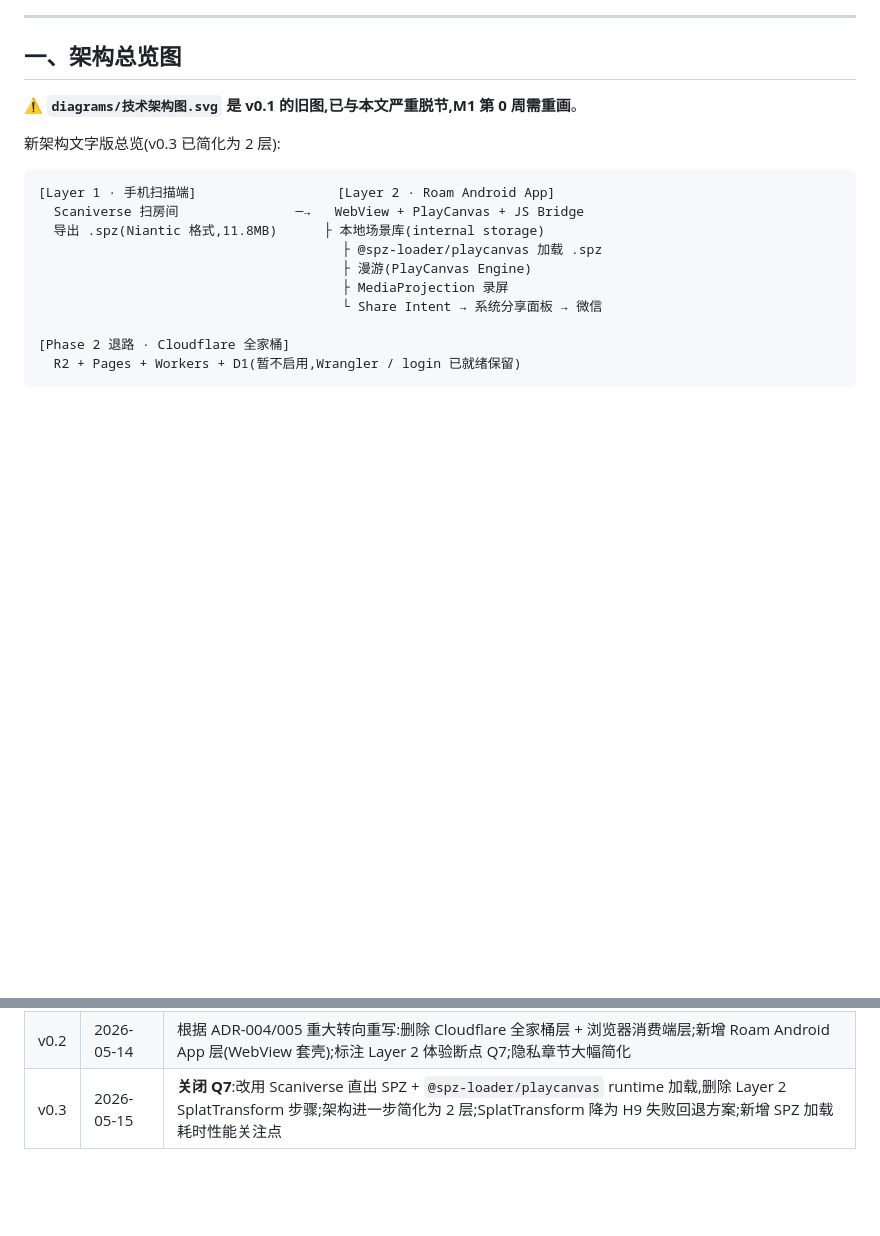
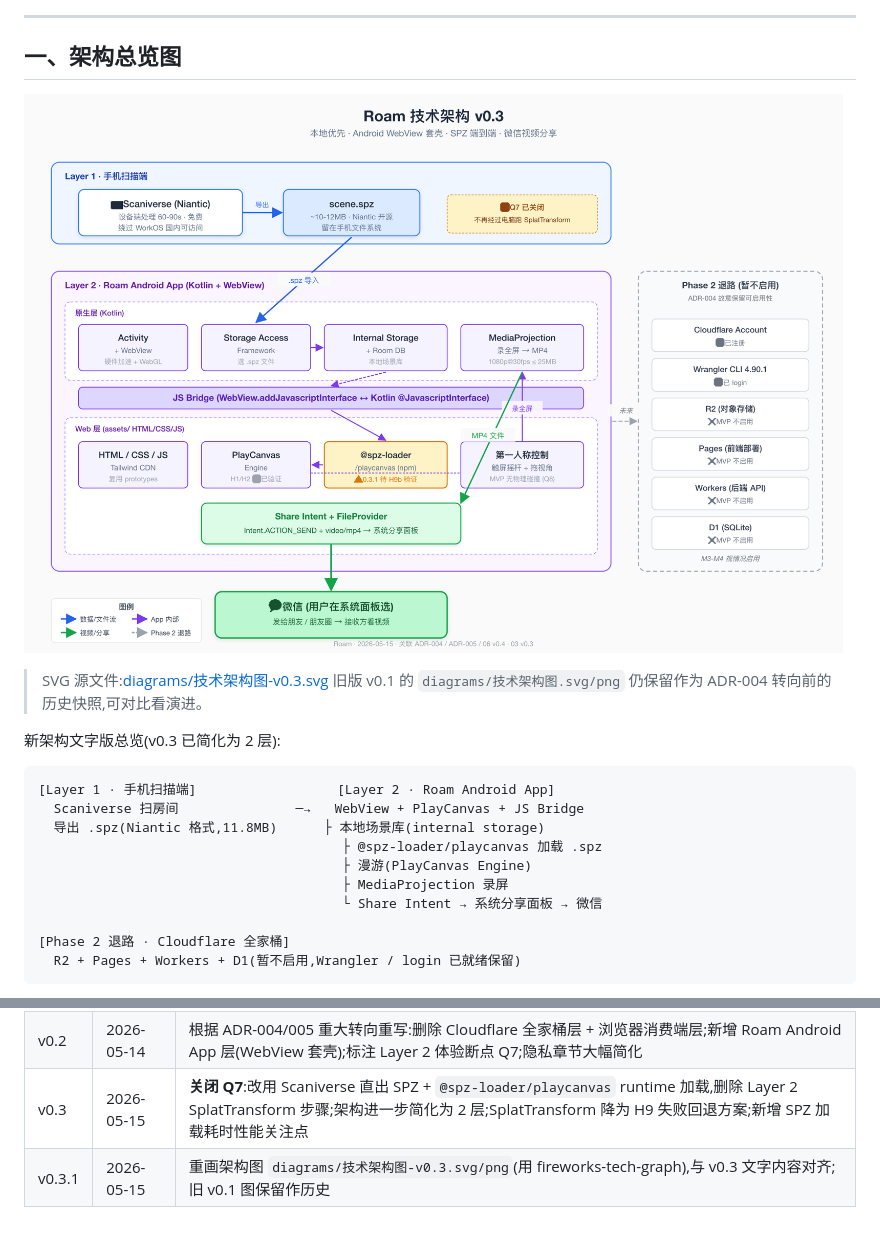
Before and after one commit to zhaozhi189/roam, a Markdown page: doc/03-技术架构.md, 2 parts joined by grey strips. Drawn GitHub-style; pictures changed too: doc/diagrams/技术架构图-v0.3.png (added); blank space fills up the shorter version.

Commit message:
docs: 重画架构图 v0.3 + 关闭 Q8 物理碰撞策略
B · 重画架构图(diagrams/技术架构图-v0.3):
- 用 fireworks-tech-graph skill,Style 1 Flat Icon
- 2 层结构 + Phase 2 退路,清晰表达 SPZ 端到端 + WebView + JS Bridge + MediaProjection + Share Intent
- 03 § 一 引用新图,旧 v0.1 图保留作历史
- 03 修订记录加 v0.3.1

D · Q8 物理碰撞策略关闭:
- (a) MVP 砍掉,可穿墙
- 理由:主理人是录制者(自己控制走位),接收方只看视频(无感)
- (b) 局部 SplatTransform 不取(破坏 Q7 闭环)
- (c) raycaster 软碰撞作为 M2 实测违和后的回退方案
- 01 § 7 Q8 标 ✅ 已决,修订记录加 v0.2.1

Co-Authored-By: Claude Opus 4.7 (1M context) <noreply@anthropic.com>

```diff
--- a/doc/03-技术架构.md
+++ b/doc/03-技术架构.md
@@ -8,7 +8,10 @@
 
 ## 一、架构总览图
 
-⚠️ **`diagrams/技术架构图.svg` 是 v0.1 的旧图,已与本文严重脱节,M1 第 0 周需重画**。
+![Roam 技术架构 v0.3](diagrams/技术架构图-v0.3.png)
+
+> SVG 源文件:[diagrams/技术架构图-v0.3.svg](diagrams/技术架构图-v0.3.svg)
+> 旧版 v0.1 的 `diagrams/技术架构图.svg/png` 仍保留作为 ADR-004 转向前的历史快照,可对比看演进。
 
 新架构文字版总览(v0.3 已简化为 2 层):
 
@@ -185,3 +188,4 @@ ADR-004 转向本地后,**几乎所有原 v0.1 隐私顾虑消失**:
 | v0.1 | 2026-05-12 | 初版 4 层结构(采集 / 本地处理 / Cloudflare / 浏览器),Web SaaS 方向 |
 | v0.2 | 2026-05-14 | 根据 ADR-004/005 重大转向重写:删除 Cloudflare 全家桶层 + 浏览器消费端层;新增 Roam Android App 层(WebView 套壳);标注 Layer 2 体验断点 Q7;隐私章节大幅简化 |
 | v0.3 | 2026-05-15 | **关闭 Q7**:改用 Scaniverse 直出 SPZ + `@spz-loader/playcanvas` runtime 加载,删除 Layer 2 SplatTransform 步骤;架构进一步简化为 2 层;SplatTransform 降为 H9 失败回退方案;新增 SPZ 加载耗时性能关注点 |
+| v0.3.1 | 2026-05-15 | 重画架构图 `diagrams/技术架构图-v0.3.svg/png`(用 fireworks-tech-graph),与 v0.3 文字内容对齐;旧 v0.1 图保留作历史 |
```
Also changed, not shown: doc/01-需求说明.md (+2 -1 lines), 1 other file.
